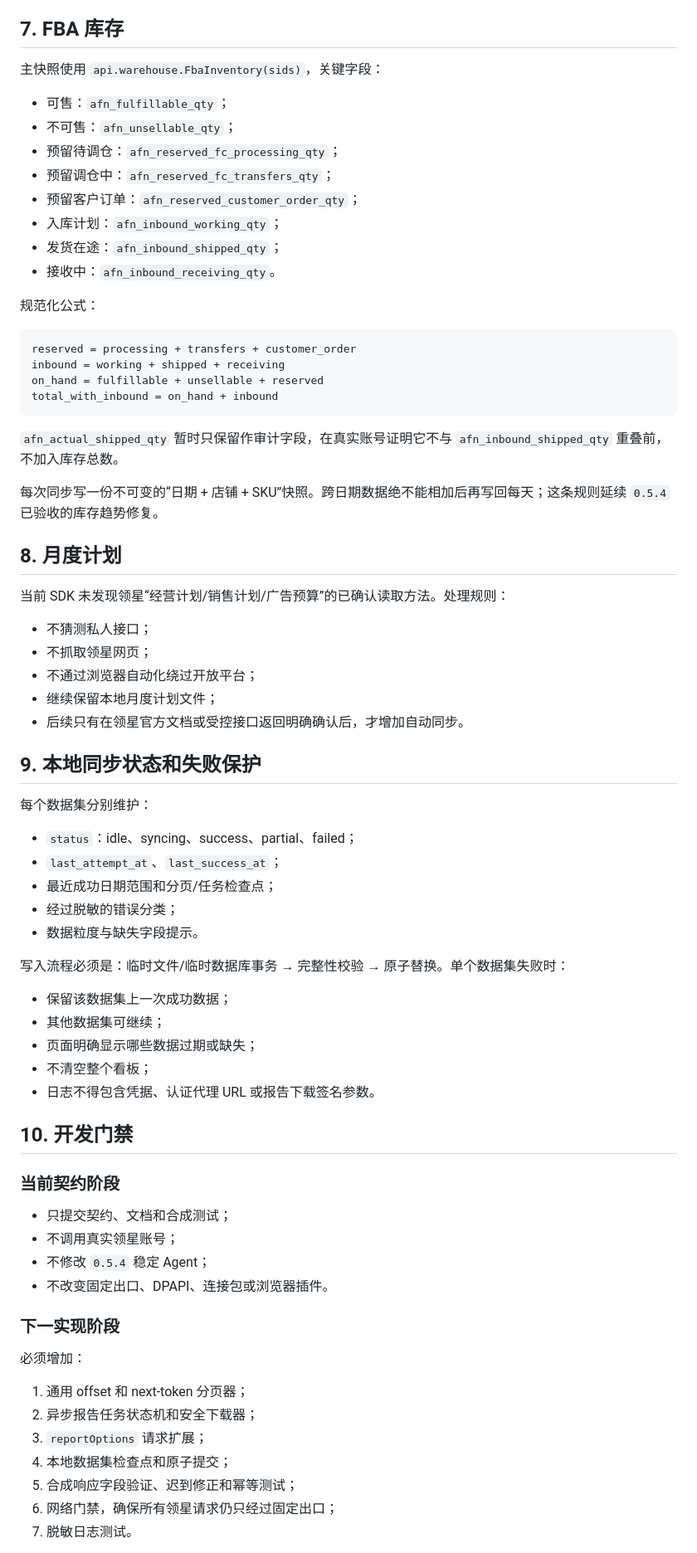
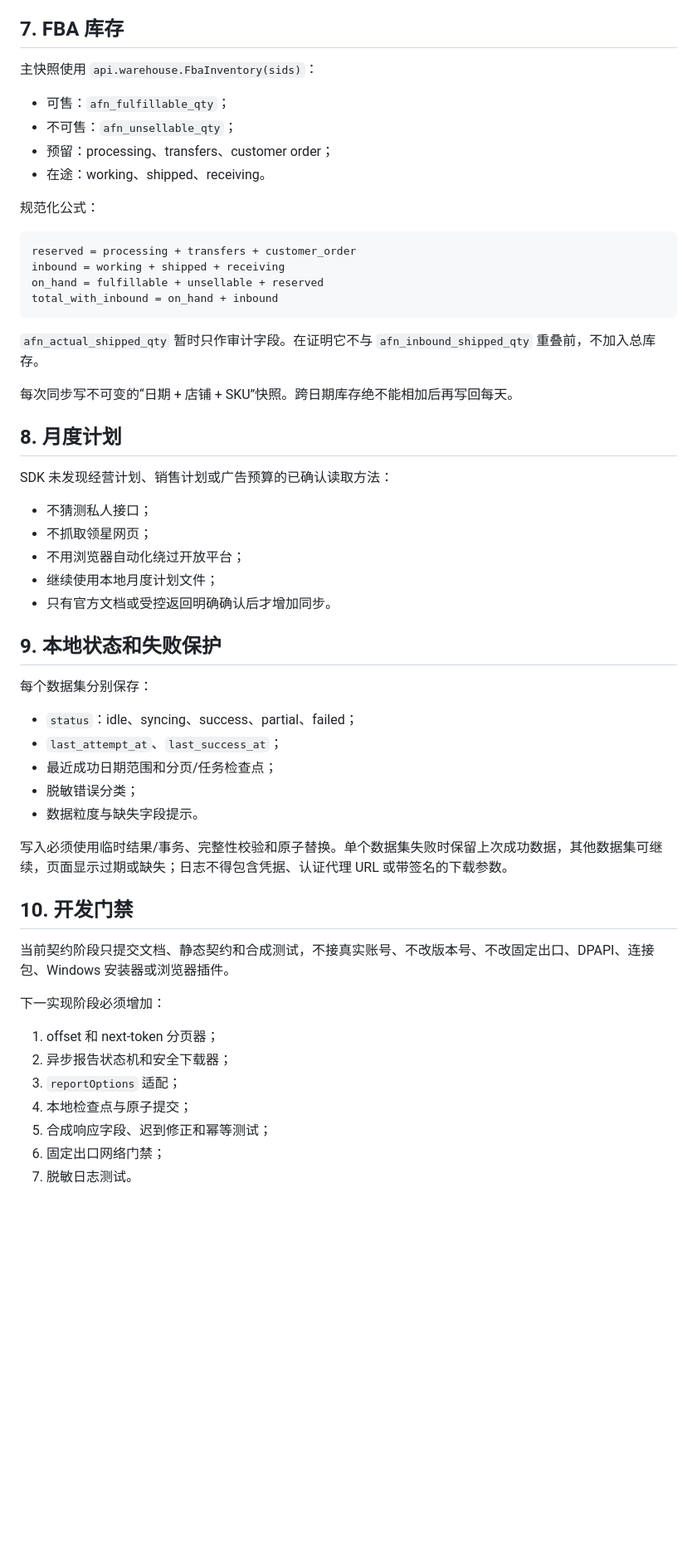
Before and after one commit to xiaocongxu159-sys/daily-business-agent, a Markdown page: docs/LINGXING_BUSINESS_DATA_CONTRACT.md, the part around one of its changes. Shown at 83% size. GitHub-like rendering; blank space fills up the shorter version.

````diff
--- a/docs/LINGXING_BUSINESS_DATA_CONTRACT.md
+++ b/docs/LINGXING_BUSINESS_DATA_CONTRACT.md
@@ -121,16 +115,12 @@ SB 和 SD 使用各自日报接口。看板店铺汇总可先按 Campaign 日报
 
 ## 7. FBA 库存
 
-主快照使用 `api.warehouse.FbaInventory(sids)`，关键字段：
+主快照使用 `api.warehouse.FbaInventory(sids)`：
 
 - 可售：`afn_fulfillable_qty`；
 - 不可售：`afn_unsellable_qty`；
-- 预留待调仓：`afn_reserved_fc_processing_qty`；
-- 预留调仓中：`afn_reserved_fc_transfers_qty`；
-- 预留客户订单：`afn_reserved_customer_order_qty`；
-- 入库计划：`afn_inbound_working_qty`；
-- 发货在途：`afn_inbound_shipped_qty`；
-- 接收中：`afn_inbound_receiving_qty`。
+- 预留：processing、transfers、customer order；
+- 在途：working、shipped、receiving。
 
 规范化公式：
 
@@ -141,56 +131,43 @@ on_hand = fulfillable + unsellable + reserved
 total_with_inbound = on_hand + inbound
 ```
 
-`afn_actual_shipped_qty` 暂时只保留作审计字段，在真实账号证明它不与 `afn_inbound_shipped_qty` 重叠前，不加入库存总数。
+`afn_actual_shipped_qty` 暂时只作审计字段。在证明它不与 `afn_inbound_shipped_qty` 重叠前，不加入总库存。
 
-每次同步写一份不可变的“日期 + 店铺 + SKU”快照。跨日期数据绝不能相加后再写回每天；这条规则延续 `0.5.4` 已验收的库存趋势修复。
+每次同步写不可变的“日期 + 店铺 + SKU”快照。跨日期库存绝不能相加后再写回每天。
 
 ## 8. 月度计划
 
-当前 SDK 未发现领星“经营计划/销售计划/广告预算”的已确认读取方法。处理规则：
+SDK 未发现经营计划、销售计划或广告预算的已确认读取方法：
 
 - 不猜测私人接口；
 - 不抓取领星网页；
-- 不通过浏览器自动化绕过开放平台；
-- 继续保留本地月度计划文件；
-- 后续只有在领星官方文档或受控接口返回明确确认后，才增加自动同步。
+- 不用浏览器自动化绕过开放平台；
+- 继续使用本地月度计划文件；
+- 只有官方文档或受控返回明确确认后才增加同步。
 
-## 9. 本地同步状态和失败保护
+## 9. 本地状态和失败保护
 
-每个数据集分别维护：
+每个数据集分别保存：
 
 - `status`：idle、syncing、success、partial、failed；
 - `last_attempt_at`、`last_success_at`；
 - 最近成功日期范围和分页/任务检查点；
-- 经过脱敏的错误分类；
+- 脱敏错误分类；
 - 数据粒度与缺失字段提示。
 
-写入流程必须是：临时文件/临时数据库事务 → 完整性校验 → 原子替换。单个数据集失败时：
-
-- 保留该数据集上一次成功数据；
-- 其他数据集可继续；
-- 页面明确显示哪些数据过期或缺失；
-- 不清空整个看板；
-- 日志不得包含凭据、认证代理 URL 或报告下载签名参数。
+写入必须使用临时结果/事务、完整性校验和原子替换。单个数据集失败时保留上次成功数据，其他数据集可继续，页面显示过期或缺失；日志不得包含凭据、认证代理 URL 或带签名的下载参数。
 
 ## 10. 开发门禁
 
-### 当前契约阶段
+当前契约阶段只提交文档、静态契约和合成测试，不接真实账号、不改版本号、不改固定出口、DPAPI、连接包、Windows 安装器或浏览器插件。
 
-- 只提交契约、文档和合成测试；
-- 不调用真实领星账号；
-- 不修改 `0.5.4` 稳定 Agent；
-- 不改变固定出口、DPAPI、连接包或浏览器插件。
+下一实现阶段必须增加：
 
-### 下一实现阶段
-
-必须增加：
-
-1. 通用 offset 和 next-token 分页器；
-2. 异步报告任务状态机和安全下载器；
-3. `reportOptions` 请求扩展；
-4. 本地数据集检查点和原子提交；
-5. 合成响应字段验证、迟到修正和幂等测试；
-6. 网络门禁，确保所有领星请求仍只经过固定出口；
+1. offset 和 next-token 分页器；
+2. 异步报告状态机和安全下载器；
+3. `reportOptions` 适配；
+4. 本地检查点与原子提交；
+5. 合成响应字段、迟到修正和幂等测试；
+6. 固定出口网络门禁；
 7. 脱敏日志测试。
 
````
Also changed, not shown: other parts of docs/LINGXING_BUSINESS_DATA_CONTRACT.md (+57 -65 lines).
